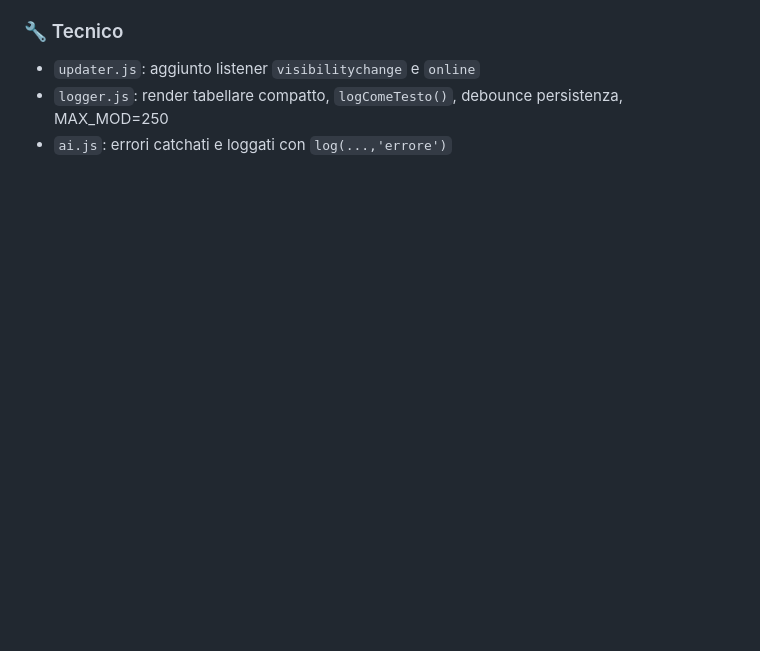
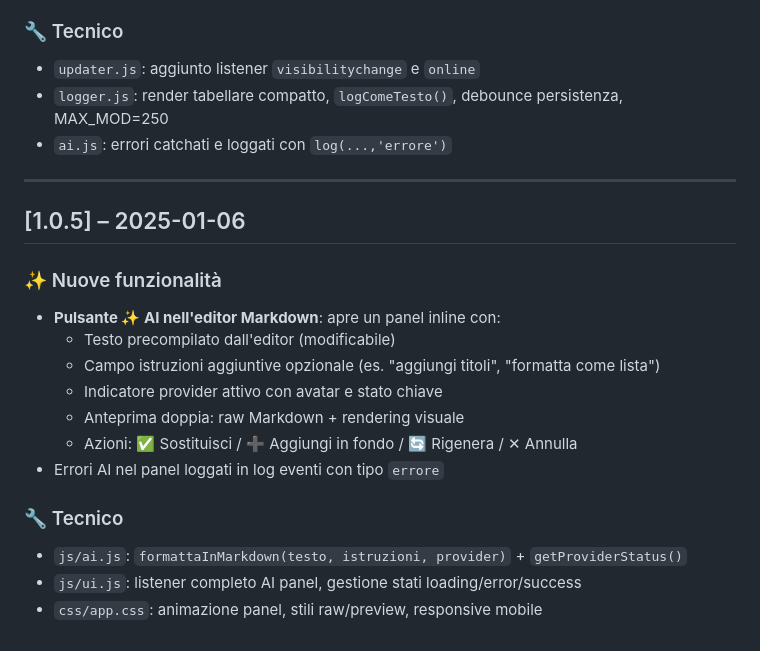
Before and after one commit to Alby210AMRG/groviglio, a Markdown page: CHANGELOG.md, the part around the change. GitHub-like rendering; blank space fills up the shorter version.

Commit message:
v1.0.5 – Pulsante AI Markdown con panel inline, anteprima e azioni

```diff
--- a/CHANGELOG.md
+++ b/CHANGELOG.md
@@ -105,3 +105,21 @@ Formato: `[versione] – data – descrizione`
 - `updater.js`: aggiunto listener `visibilitychange` e `online`
 - `logger.js`: render tabellare compatto, `logComeTesto()`, debounce persistenza, MAX_MOD=250
 - `ai.js`: errori catchati e loggati con `log(...,'errore')`
+
+---
+
+## [1.0.5] – 2025-01-06
+
+### ✨ Nuove funzionalità
+- **Pulsante ✨ AI nell'editor Markdown**: apre un panel inline con:
+  - Testo precompilato dall'editor (modificabile)
+  - Campo istruzioni aggiuntive opzionale (es. "aggiungi titoli", "formatta come lista")
+  - Indicatore provider attivo con avatar e stato chiave
+  - Anteprima doppia: raw Markdown + rendering visuale
+  - Azioni: ✅ Sostituisci / ➕ Aggiungi in fondo / 🔄 Rigenera / ✕ Annulla
+- Errori AI nel panel loggati in log eventi con tipo `errore`
+
+### 🔧 Tecnico
+- `js/ai.js`: `formattaInMarkdown(testo, istruzioni, provider)` + `getProviderStatus()`
+- `js/ui.js`: listener completo AI panel, gestione stati loading/error/success
+- `css/app.css`: animazione panel, stili raw/preview, responsive mobile
```
